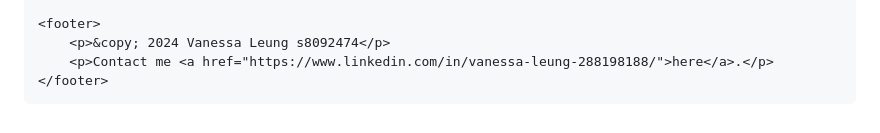
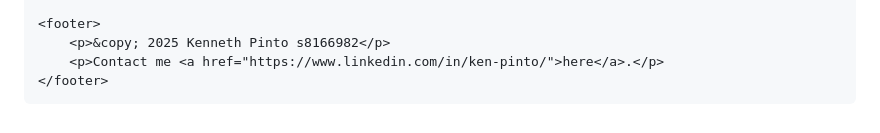
Before and after one commit to Ken-Pinto/ken-pinto.github.io, a Markdown page: README.md, the part around the change. GitHub-like rendering.

```diff
--- a/README.md
+++ b/README.md
@@ -188,8 +188,8 @@ ___
     </main>
 
     <footer>
-        <p>&copy; 2024 Vanessa Leung s8092474</p>
-        <p>Contact me <a href="https://www.linkedin.com/in/vanessa-leung-288198188/">here</a>.</p>
+        <p>&copy; 2025 Kenneth Pinto s8166982</p>
+        <p>Contact me <a href="https://www.linkedin.com/in/ken-pinto/">here</a>.</p>
     </footer>
 </body>
 </html>
```
